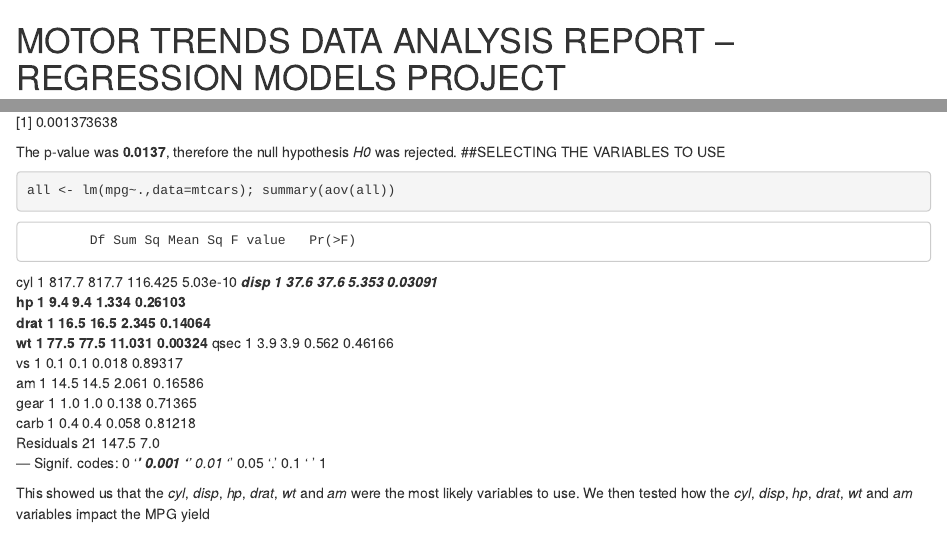
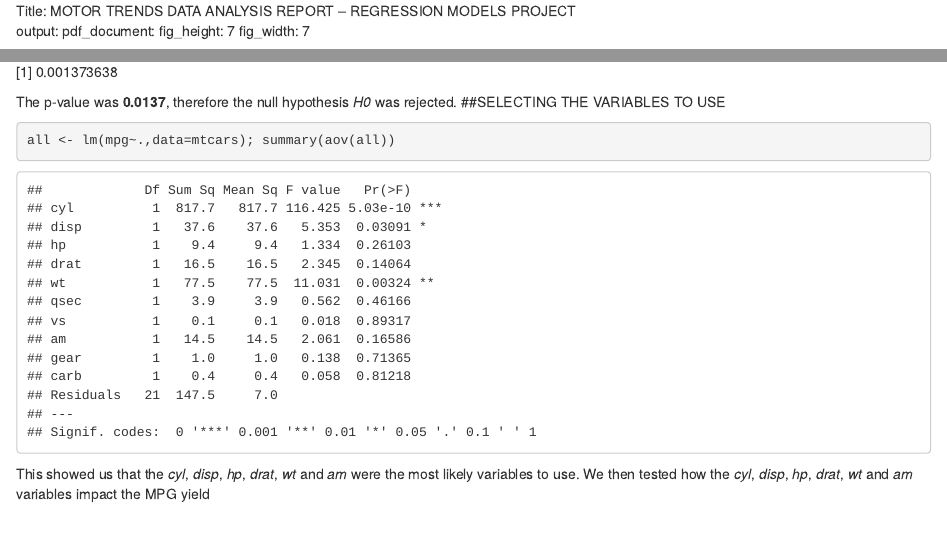
Before and after one commit to aksheyp/Regression-Models, an R Markdown document (Motor_Project.Rmd): the page in a window 1100 px wide, from its top, and a second part further down, joined at a grey line. Rendered offline with R 4.5, knitr and Pandoc, with nearby package versions.

Commit message:
Update Motor_Project.Rmd

````diff
--- a/Motor_Project.Rmd
+++ b/Motor_Project.Rmd
@@ -1,8 +1,9 @@
-# MOTOR TRENDS DATA ANALYSIS REPORT – REGRESSION MODELS PROJECT
+Title: MOTOR TRENDS DATA ANALYSIS REPORT – REGRESSION MODELS PROJECT
 output:
   pdf_document:
     fig_height: 7
     fig_width: 7
+
 ========================================================
 ## Executive Summary
 
@@ -37,24 +38,9 @@ test <- t.test(mpg ~ am, data=mtcars); test$p.value
 The p-value was **0.0137**, therefore the null hypothesis *H0* was rejected.
 ##SELECTING THE VARIABLES TO USE
 
-```{r eval=FALSE}
+```{r}
 all <- lm(mpg~.,data=mtcars); summary(aov(all))
 ```
-
-            Df Sum Sq Mean Sq F value   Pr(>F)
-cyl          1  817.7   817.7 116.425 5.03e-10 ***
-disp         1   37.6    37.6   5.353  0.03091 *
-hp           1    9.4     9.4   1.334  0.26103
-drat         1   16.5    16.5   2.345  0.14064
-wt           1   77.5    77.5  11.031  0.00324 **
-qsec         1    3.9     3.9   0.562  0.46166
-vs           1    0.1     0.1   0.018  0.89317
-am           1   14.5    14.5   2.061  0.16586
-gear         1    1.0     1.0   0.138  0.71365
-carb         1    0.4     0.4   0.058  0.81218
-Residuals   21  147.5     7.0
----
-Signif. codes:  0 ‘***’ 0.001 ‘**’ 0.01 ‘*’ 0.05 ‘.’ 0.1 ‘ ’ 1
 
 This showed us that the *cyl*, *disp*, *hp*, *drat*, *wt* and *am* were the most likely variables to use. We then tested how the *cyl*, *disp*, *hp*, *drat*, *wt* and *am* variables impact the MPG yield
 
````
